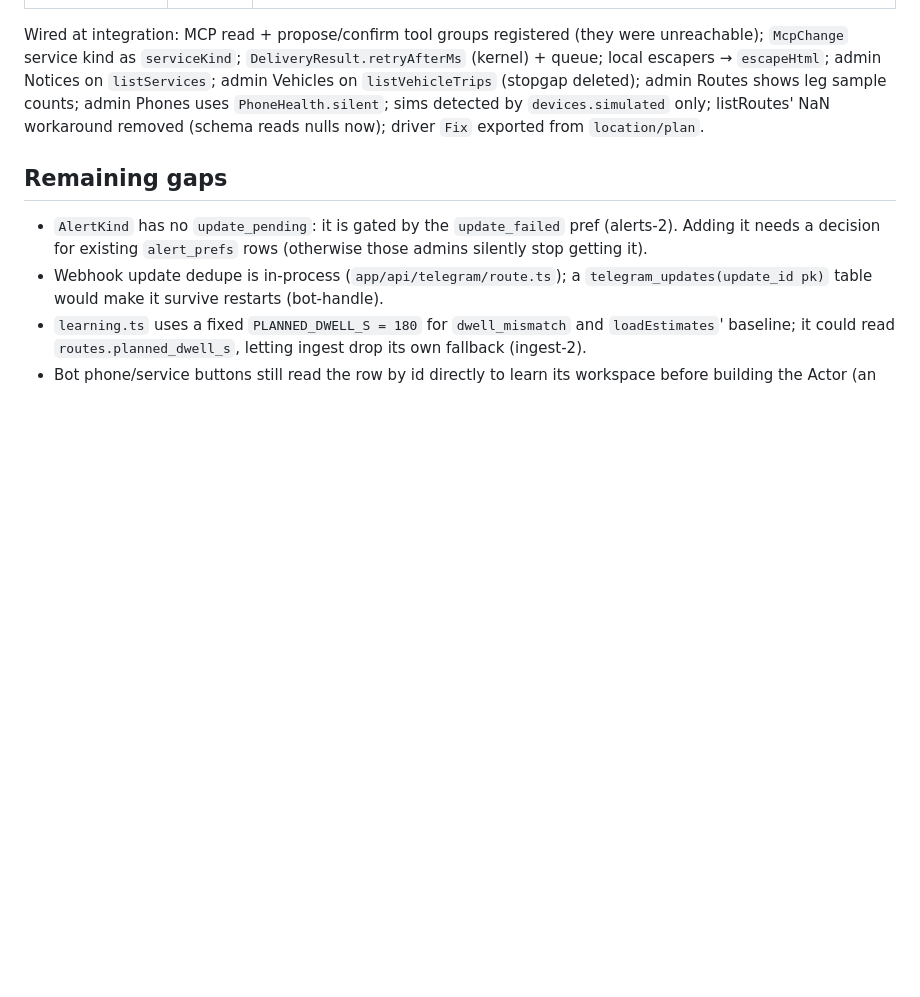
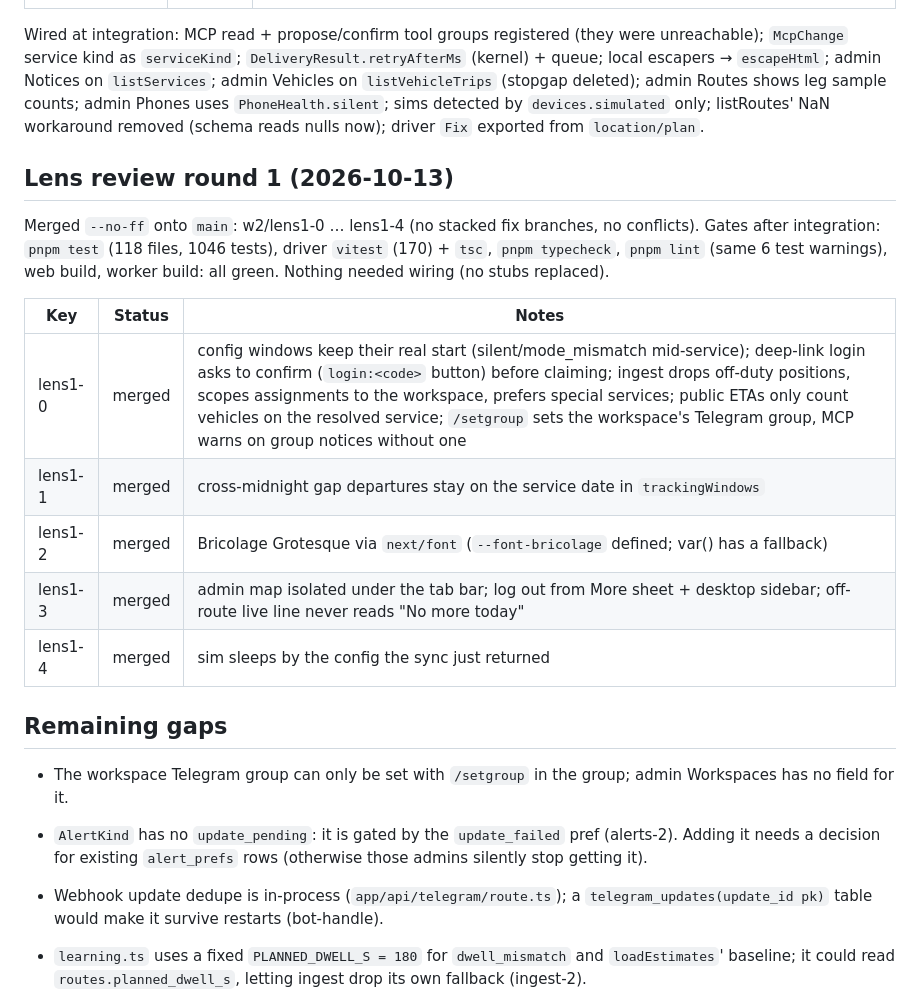
Before and after one commit to Nhajela/eci-shuttle, a Markdown page: docs/progress/LEDGER.md, the part around the change. Rendered like a GitHub page; blank space fills up the shorter version.

Commit message:
docs(integrate): ledger for lens review round 1
Co-Authored-By: Claude Opus 5.5 <noreply@anthropic.com>
Claude-Session: https://claude.ai/code/session_01TxqndkjhXHAgcNNtfrzq82

```diff
--- a/docs/progress/LEDGER.md
+++ b/docs/progress/LEDGER.md
@@ -113,7 +113,23 @@ admin Notices on `listServices`; admin Vehicles on `listVehicleTrips` (stopgap d
 leg sample counts; admin Phones uses `PhoneHealth.silent`; sims detected by `devices.simulated` only;
 listRoutes' NaN workaround removed (schema reads nulls now); driver `Fix` exported from `location/plan`.
 
+## Lens review round 1 (2026-10-13)
+
+Merged `--no-ff` onto `main`: w2/lens1-0 … lens1-4 (no stacked fix branches, no conflicts). Gates after
+integration: `pnpm test` (118 files, 1046 tests), driver `vitest` (170) + `tsc`, `pnpm typecheck`, `pnpm lint`
+(same 6 test warnings), web build, worker build: all green. Nothing needed wiring (no stubs replaced).
+
+| Key | Status | Notes |
+|---|---|---|
+| lens1-0 | merged | config windows keep their real start (silent/mode_mismatch mid-service); deep-link login asks to confirm (`login:<code>` button) before claiming; ingest drops off-duty positions, scopes assignments to the workspace, prefers special services; public ETAs only count vehicles on the resolved service; `/setgroup` sets the workspace's Telegram group, MCP warns on group notices without one |
+| lens1-1 | merged | cross-midnight gap departures stay on the service date in `trackingWindows` |
+| lens1-2 | merged | Bricolage Grotesque via `next/font` (`--font-bricolage` defined; var() has a fallback) |
+| lens1-3 | merged | admin map isolated under the tab bar; log out from More sheet + desktop sidebar; off-route live line never reads "No more today" |
+| lens1-4 | merged | sim sleeps by the config the sync just returned |
+
 ## Remaining gaps
+
+- The workspace Telegram group can only be set with `/setgroup` in the group; admin Workspaces has no field for it.
 
 - `AlertKind` has no `update_pending`: it is gated by the `update_failed` pref (alerts-2). Adding it needs a
   decision for existing `alert_prefs` rows (otherwise those admins silently stop getting it).
```
